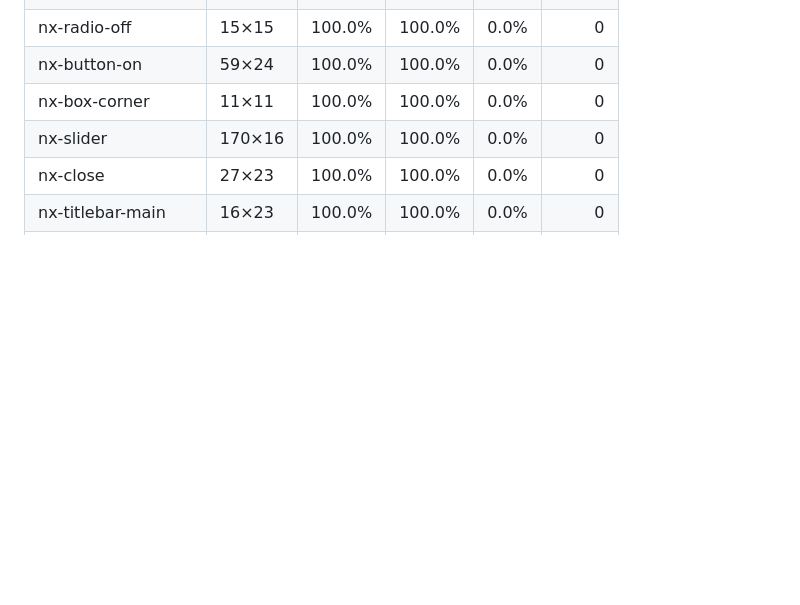
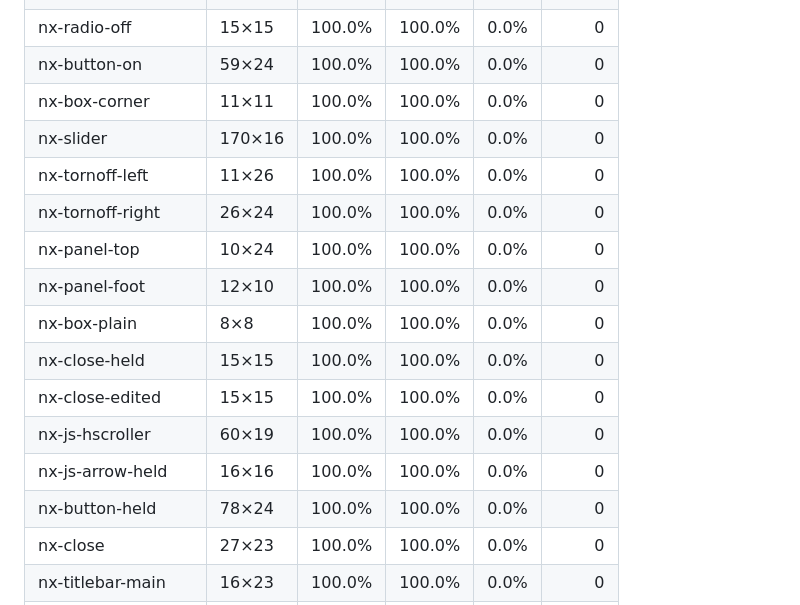
Before and after one commit to surfine/clio.css, a Markdown page: FIDELITY.md, the part around one of its changes. GitHub-like rendering; blank space fills up the shorter version.

```diff
--- a/FIDELITY.md
+++ b/FIDELITY.md
@@ -244,6 +244,16 @@ browser's Helvetica cannot match it (D3); its rows are checked by eye.
 | nx-button-on | 59×24 | 100.0% | 100.0% | 0.0% | 0 |
 | nx-box-corner | 11×11 | 100.0% | 100.0% | 0.0% | 0 |
 | nx-slider | 170×16 | 100.0% | 100.0% | 0.0% | 0 |
+| nx-tornoff-left | 11×26 | 100.0% | 100.0% | 0.0% | 0 |
+| nx-tornoff-right | 26×24 | 100.0% | 100.0% | 0.0% | 0 |
+| nx-panel-top | 10×24 | 100.0% | 100.0% | 0.0% | 0 |
+| nx-panel-foot | 12×10 | 100.0% | 100.0% | 0.0% | 0 |
+| nx-box-plain | 8×8 | 100.0% | 100.0% | 0.0% | 0 |
+| nx-close-held | 15×15 | 100.0% | 100.0% | 0.0% | 0 |
+| nx-close-edited | 15×15 | 100.0% | 100.0% | 0.0% | 0 |
+| nx-js-hscroller | 60×19 | 100.0% | 100.0% | 0.0% | 0 |
+| nx-js-arrow-held | 16×16 | 100.0% | 100.0% | 0.0% | 0 |
+| nx-button-held | 78×24 | 100.0% | 100.0% | 0.0% | 0 |
 | nx-close | 27×23 | 100.0% | 100.0% | 0.0% | 0 |
 | nx-titlebar-main | 16×23 | 100.0% | 100.0% | 0.0% | 0 |
 | nx-popup | 130×20 | 100.0% | 100.0% | 0.0% | 0 |
```
Also changed, not shown: other parts of FIDELITY.md (+2 -2 lines), CHANGELOG.md (+29 -24 lines), README.md (+5 -5 lines), assets/eras.png, assets/eras@2x.png, assets/social-preview.png, 2 other files.
